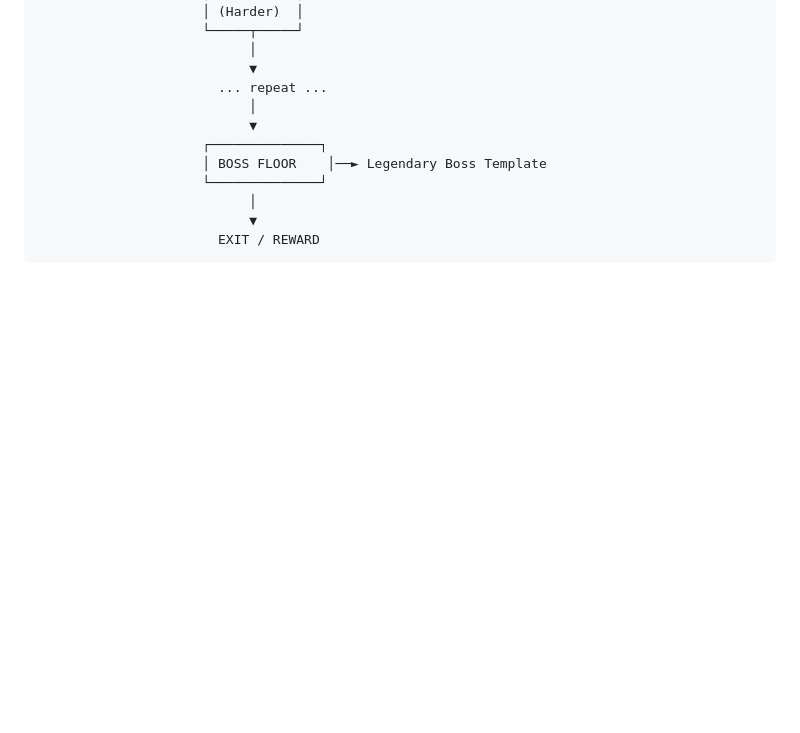
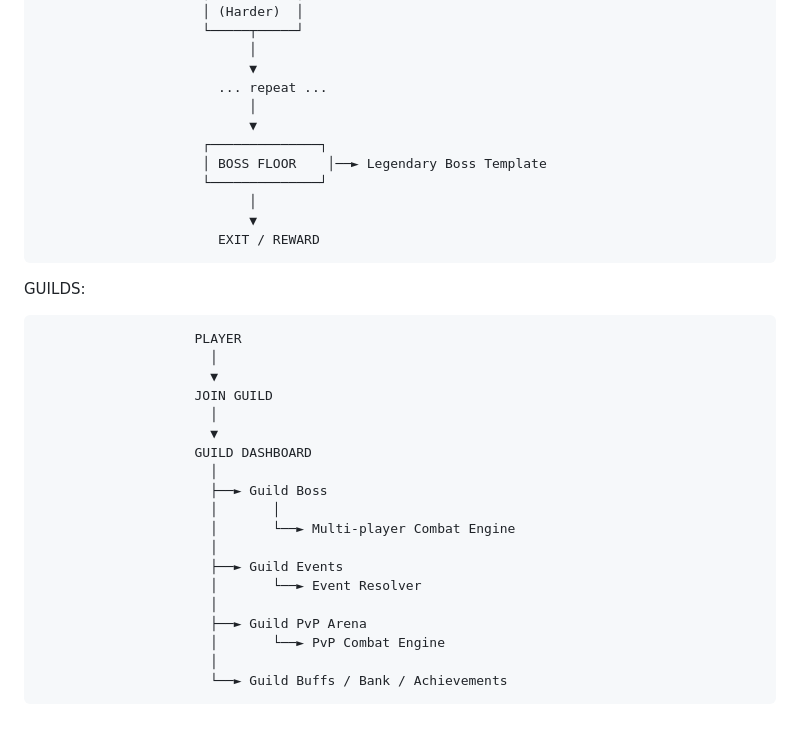
Before and after one commit to 76Natsu76/76Natsu76.github.io, a Markdown page: ARCHITECTURE.md, the part around the change. Drawn GitHub-style; blank space fills up the shorter version.

```diff
--- a/ARCHITECTURE.md
+++ b/ARCHITECTURE.md
@@ -367,3 +367,26 @@ DUNGEONS:
                                │
                                ▼
                            EXIT / REWARD
+
+
+GUILDS:
+
+                        PLAYER
+                          │
+                          ▼
+                        JOIN GUILD
+                          │
+                          ▼
+                        GUILD DASHBOARD
+                          │
+                          ├──► Guild Boss
+                          │       │
+                          │       └──► Multi-player Combat Engine
+                          │
+                          ├──► Guild Events
+                          │       └──► Event Resolver
+                          │
+                          ├──► Guild PvP Arena
+                          │       └──► PvP Combat Engine
+                          │
+                          └──► Guild Buffs / Bank / Achievements
```
